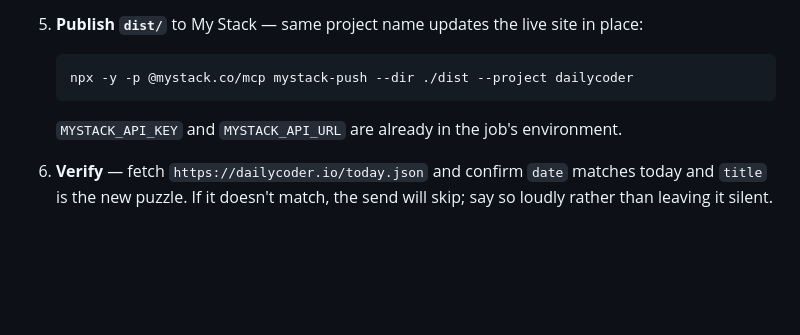
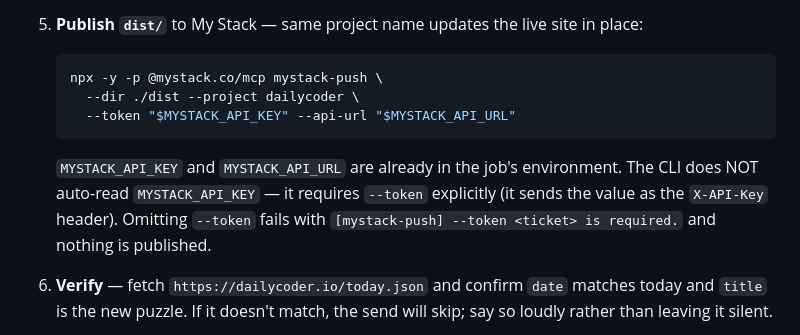
Before and after one commit to nickgs/dailycoder.io, a Markdown page: agent/daily-puzzle.md, the part around the change. Rendered like a GitHub page; blank space fills up the shorter version.

Commit message:
agent/daily-puzzle: mystack-push requires --token (not auto-read from env)

````diff
--- a/agent/daily-puzzle.md
+++ b/agent/daily-puzzle.md
@@ -33,10 +33,15 @@ Nick's Mac pulls from it. Always start from a clean `git pull`.
    place:
 
    ```bash
-   npx -y -p @mystack.co/mcp mystack-push --dir ./dist --project dailycoder
+   npx -y -p @mystack.co/mcp mystack-push \
+     --dir ./dist --project dailycoder \
+     --token "$MYSTACK_API_KEY" --api-url "$MYSTACK_API_URL"
    ```
 
    `MYSTACK_API_KEY` and `MYSTACK_API_URL` are already in the job's environment.
+   The CLI does NOT auto-read `MYSTACK_API_KEY` — it requires `--token` explicitly
+   (it sends the value as the `X-API-Key` header). Omitting `--token` fails with
+   `[mystack-push] --token <ticket> is required.` and nothing is published.
 
 6. **Verify** — fetch `https://dailycoder.io/today.json` and confirm `date`
    matches today and `title` is the new puzzle. If it doesn't match, the send
````
